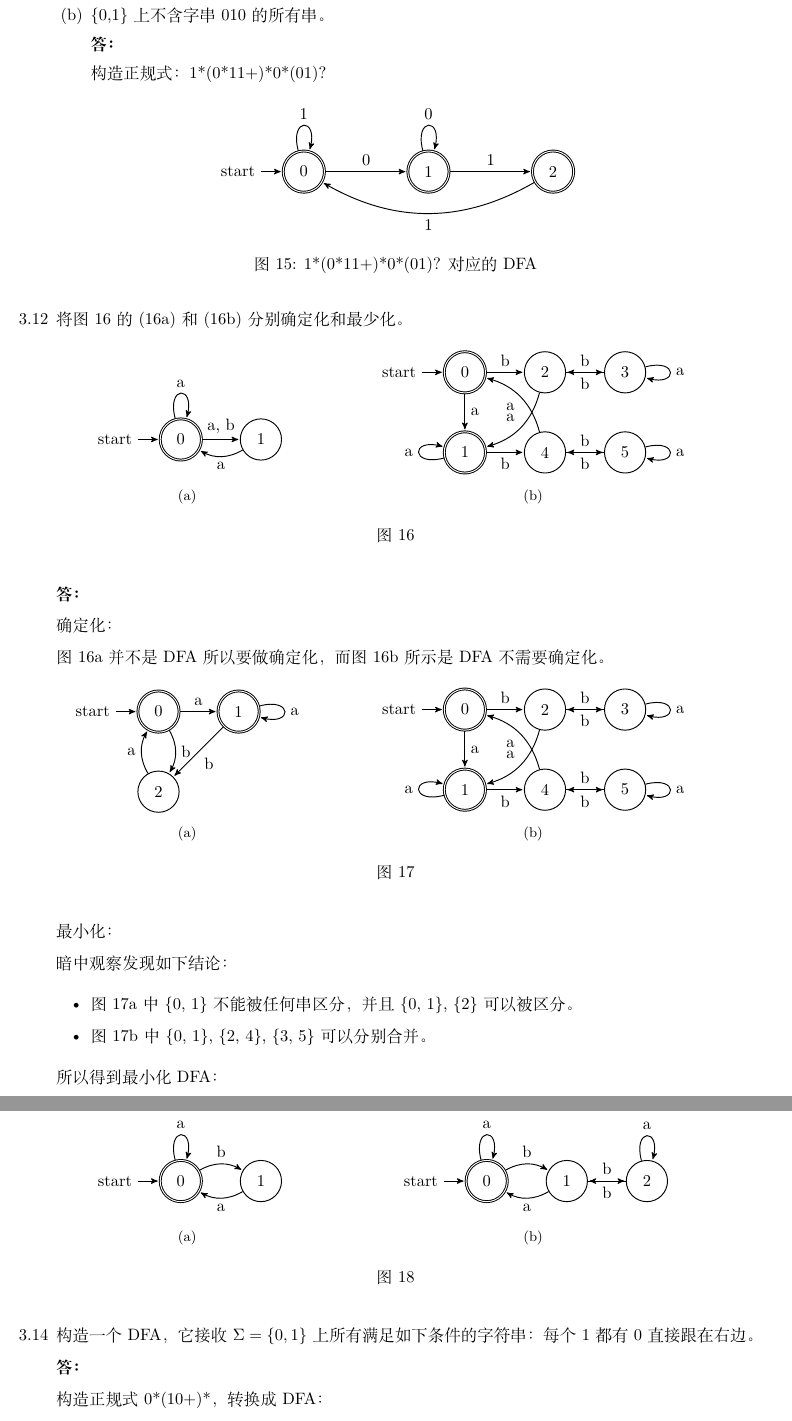
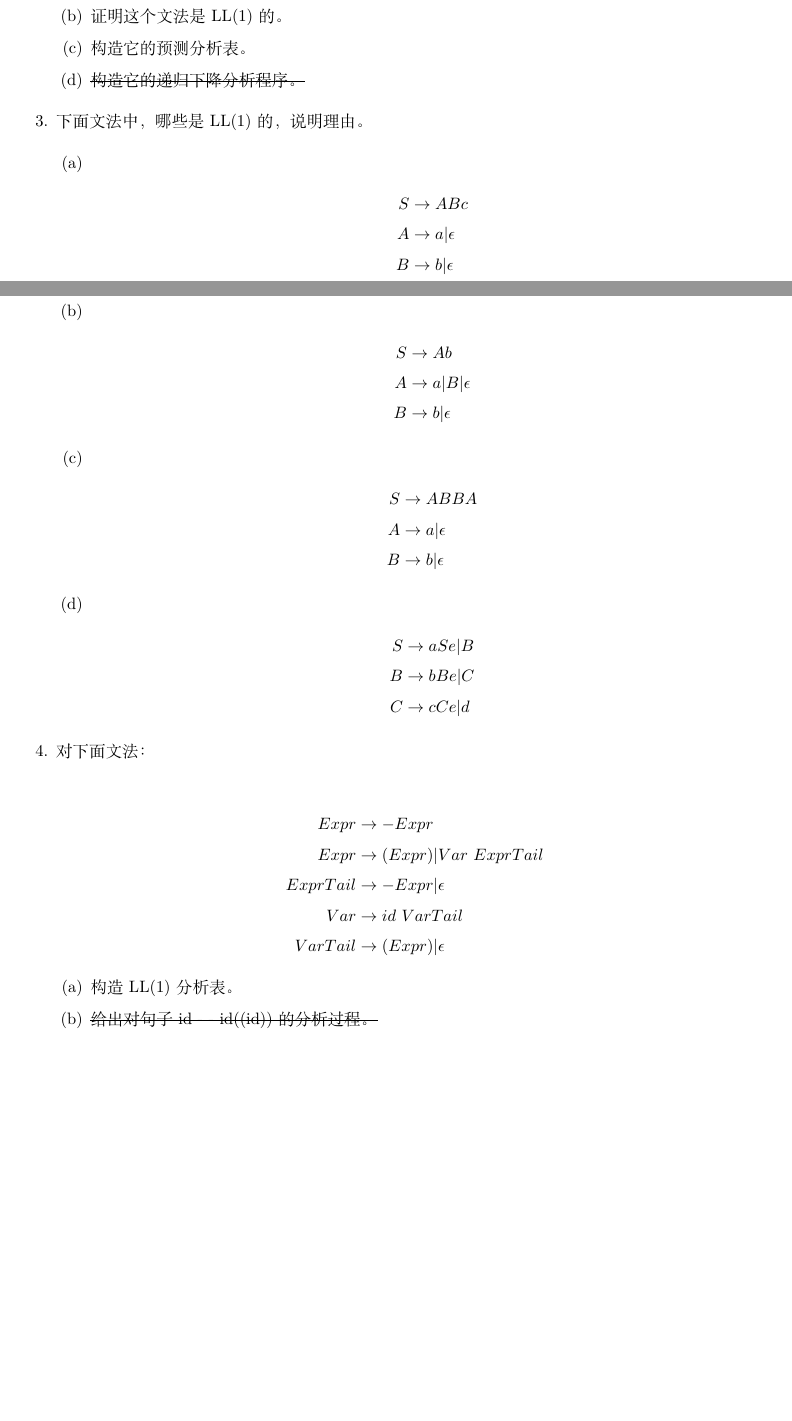
Before and after one commit to zccz14/Compiler-Principle-Homework, a LaTeX document (main.tex, which reads 2.tex): two parts of pages 8 and 9 of 9 before the commit and two parts of pages 1 and 2 of 2 after it, joined at a grey line, cut at the place of the change, the shorter picture padded with empty space. Compiled offline with XeLaTeX.

Commit message:
homework #2 (problems only)

```diff
--- /dev/null
+++ b/2.tex
@@ -0,0 +29,50 @@
+        \item 证明这个文法是 LL(1) 的。
+        \item 构造它的预测分析表。
+        \item \sout{构造它的递归下降分析程序。}
+    \end{enumerate}
+
+    \item 下面文法中，哪些是 LL(1) 的，说明理由。
+
+    \begin{enumerate}
+        \item \begin{align*}
+            S & \to ABc \\
+            A & \to a | \epsilon \\
+            B & \to b | \epsilon
+        \end{align*}
+
+        \item \begin{align*}
+            S & \to Ab \\
+            A & \to a | B | \epsilon \\
+            B & \to b | \epsilon
+        \end{align*}
+
+        \item \begin{align*}
+            S & \to ABBA \\
+            A & \to a | \epsilon \\
+            B & \to b | \epsilon
+        \end{align*}
+
+        \item \begin{align*}
+            S & \to aSe | B \\
+            B & \to bBe | C \\
+            C & \to cCe | d
+        \end{align*}
+
+    \end{enumerate}
+
+    \item 对下面文法：
+
+    \begin{align*}
+        Expr & \to -Expr \\
+        Expr & \to (Expr) | Var\ ExprTail \\
+        ExprTail & \to -Expr | \epsilon \\
+        Var & \to id\ VarTail \\
+        VarTail & \to (Expr) | \epsilon
+    \end{align*}
+
+    \begin{enumerate}
+        \item 构造 LL(1) 分析表。
+        \item \sout{给出对句子 id - - id((id)) 的分析过程。}
+    \end{enumerate}
+
+\end{enumerate}
--- a/main.tex
+++ b/main.tex
@@ -11,6 +11,8 @@
 \usepackage{color}
 \usepackage{subcaption}
 \usepackage{float}
+\usepackage{amsmath}
+\usepackage[normalem]{ulem}
 
 \usepackage{geometry}
 \geometry{
@@ -28,6 +30,6 @@
 
 \maketitle
 
-\subfile{1.tex}
+\subfile{2.tex}
 
 \end{document}
```
Also changed, not shown: 2.tex (28 more changed lines).
